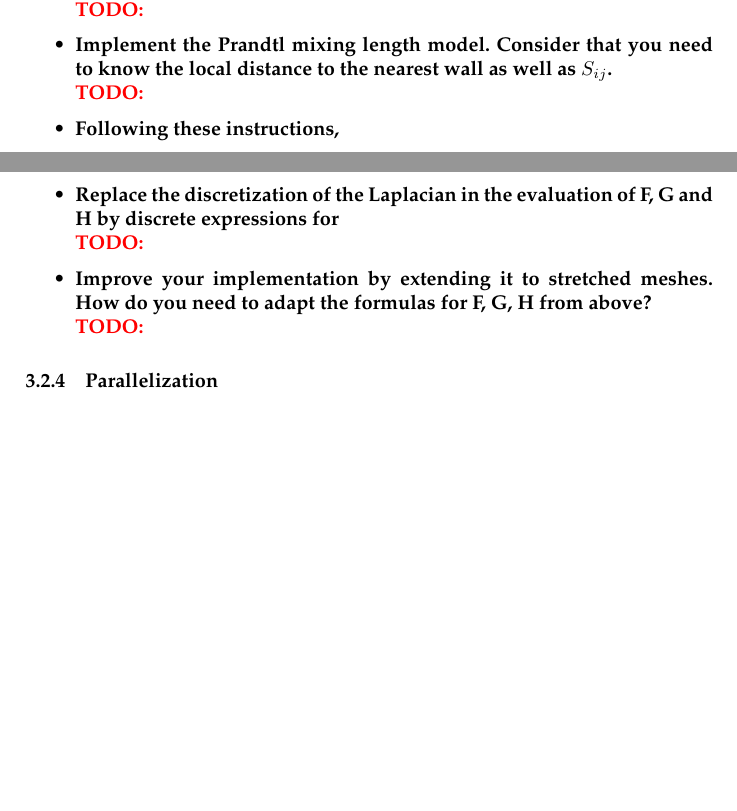
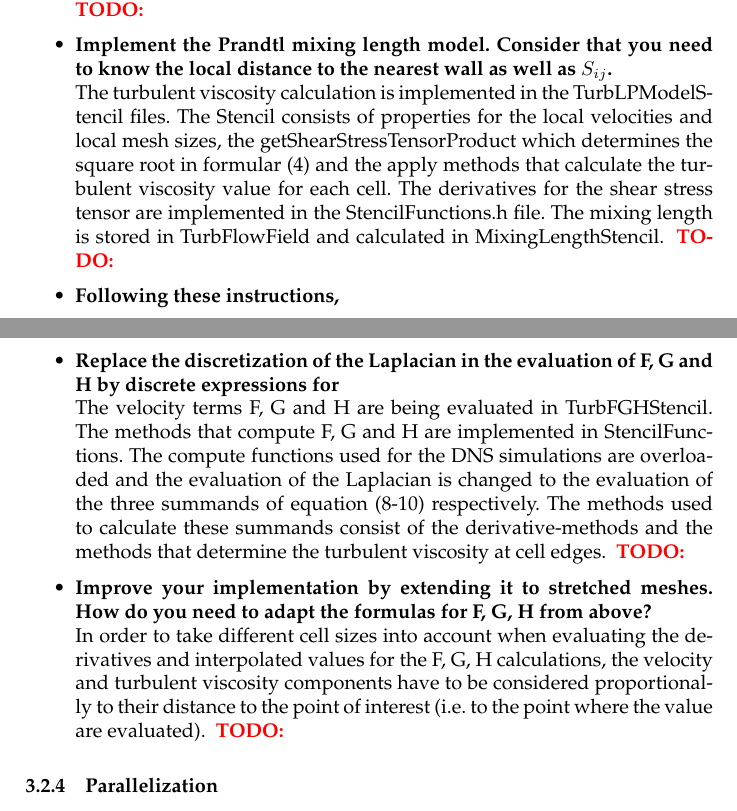
Before and after one commit to sonVishal/TurbulentFlow, a LaTeX document (latex/Worksheet_2.tex): two parts of pages 4 and 5 of 6, joined at a grey line, cut so that both start at the same text, the shorter picture padded with empty space. Compiled offline with pdfLaTeX.

Commit message:
Some text added in the report

```diff
--- a/latex/Worksheet_2.tex
+++ b/latex/Worksheet_2.tex
@@ -184,6 +184,7 @@ Done
 	\item \textbf{Compute a laminar reference case. Therefore, set $v_T = 0$.}\\
 	\td{}
 	\item \textbf{Implement the Prandtl mixing length model. Consider that you need to know the local distance to the nearest wall as well as $S_{ij}$.}\\
+	The turbulent viscosity calculation is implemented in the TurbLPModelStencil files. The Stencil consists of properties for the local velocities and local mesh sizes, the getShearStressTensorProduct which determines the square root in formular (4) and the apply methods that calculate the  turbulent viscosity value for each cell. The derivatives for the shear stress tensor are implemented in the StencilFunctions.h file. The mixing length is stored in TurbFlowField and calculated in MixingLengthStencil.
 	\td{}
 	\item \textbf{Following these instructions,}
 	\begin{itemize}
@@ -218,8 +219,10 @@ Done
 \subsubsection{Momentum equations}
 \begin{itemize}
 	\item \textbf{Replace the discretization of the Laplacian in the evaluation of F, G and H by discrete expressions for}\\
+	The velocity terms F, G and H are being evaluated in TurbFGHStencil. The methods that compute F, G and H are implemented in StencilFunctions. The compute functions used for the DNS simulations are overloaded and the evaluation of the Laplacian is changed to the evaluation of the three summands of equation (8-10) respectively.  The methods used to calculate these summands consist of the derivative-methods and the methods that determine the turbulent viscosity at cell edges.
 	\td{}
 	\item \textbf{Improve your implementation by extending it to stretched meshes. How do you need to adapt the formulas for F, G, H from above?}\\
+	In order to take different cell sizes into account when evaluating the derivatives and interpolated values for the F, G, H calculations, the velocity and turbulent viscosity components have to be considered proportionally to their distance to the point of interest (i.e. to the point where the value are evaluated).
 	\td{}
 \end{itemize}
 
```
